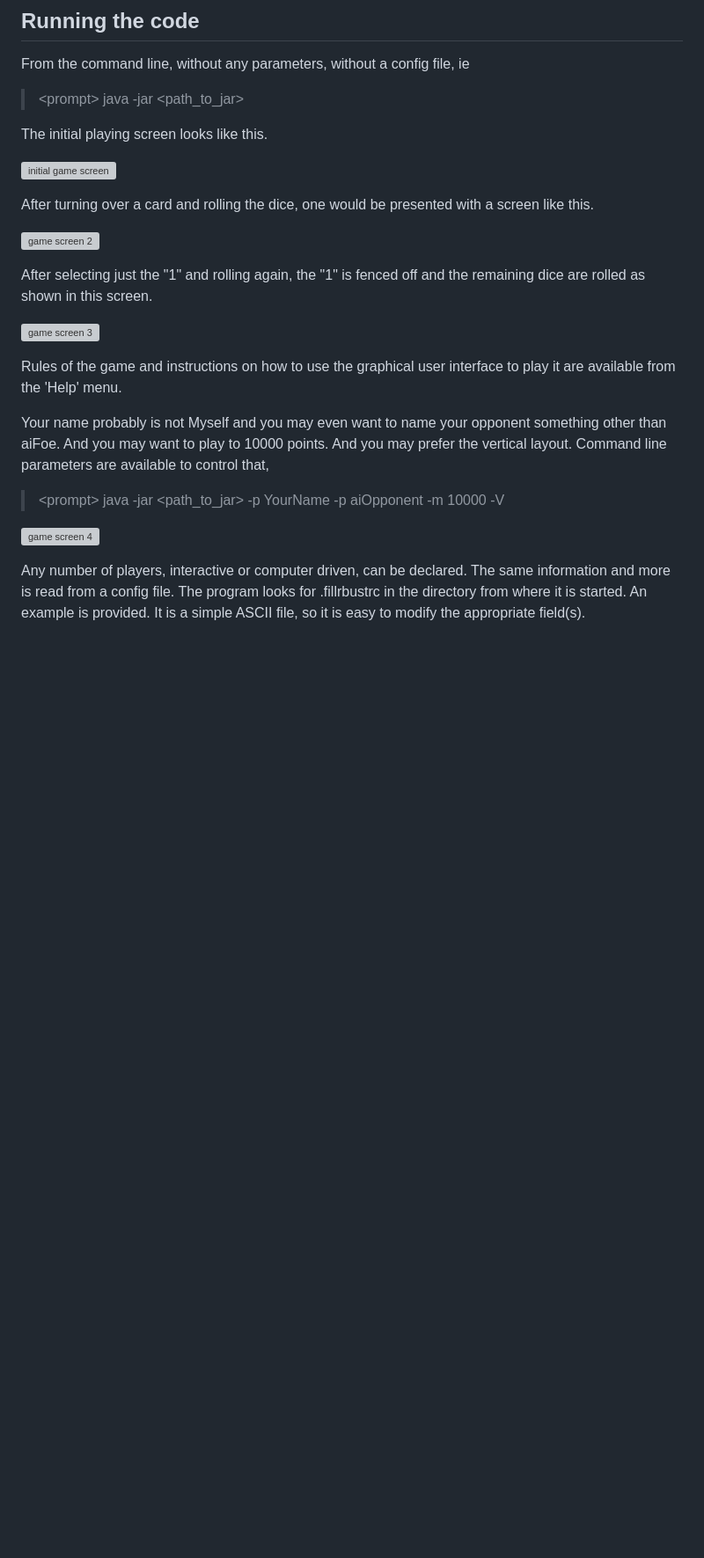
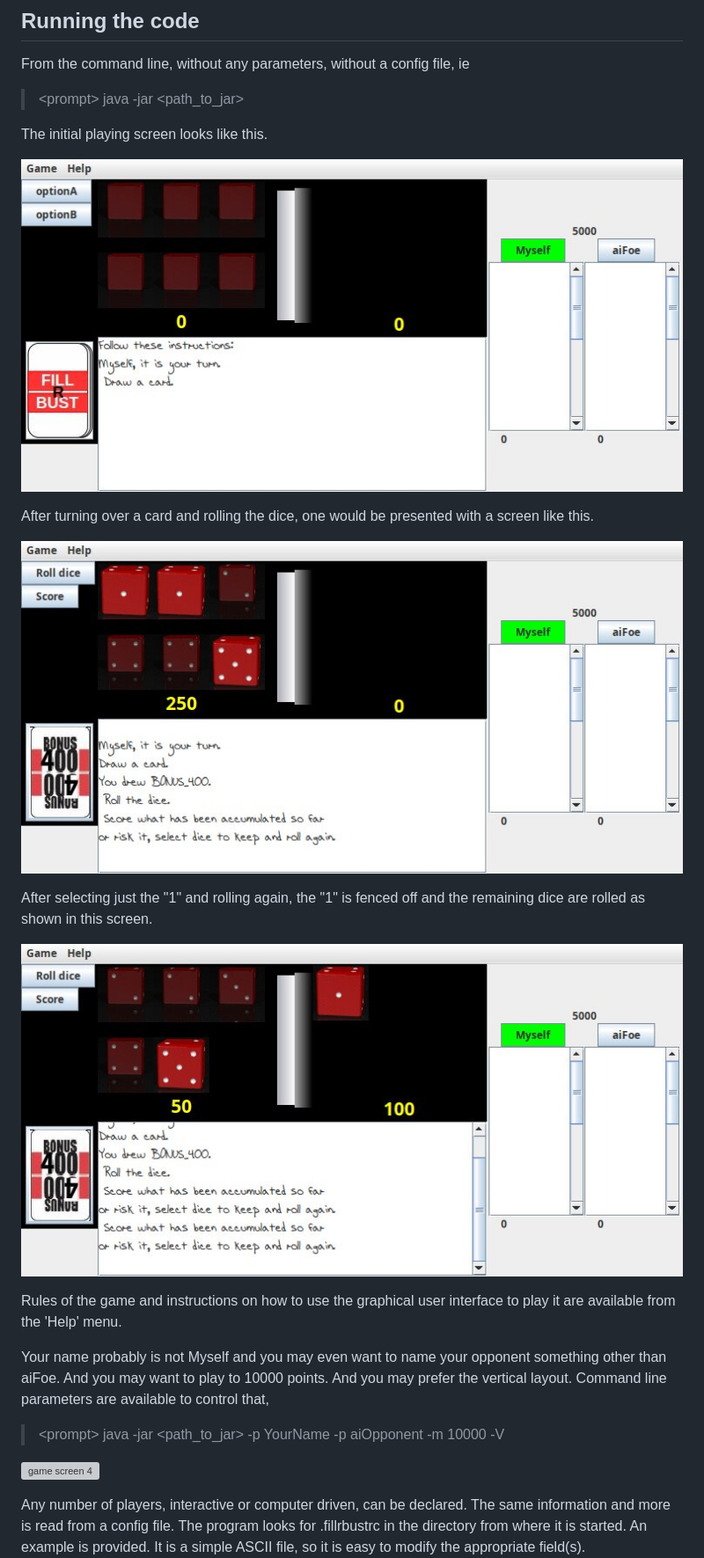
Before and after one commit to clydetheSlide/JFillrBust, a Markdown page: README.md, the part around the change. Shown at 88% size. Drawn GitHub-style; pictures changed too: README_dir/playing.jpg (added), README_dir/playing2.jpg (added), README_dir/ready2play.jpg (added); blank space fills up the shorter version; grey boxes are pictures that could not be loaded.

```diff
--- a/README.md
+++ b/README.md
@@ -10,16 +10,16 @@ From the command line, without any parameters, without a config file, ie
 
 The initial playing screen looks like this.
 
-![initial game screen](README_dir/ready2play.gif)
+![initial game screen](README_dir/ready2play.jpg)
 
 After turning over a card and rolling the dice, one would be presented with a screen like this.
 
-![game screen 2](README_dir/playing.gif)
+![game screen 2](README_dir/playing.jpg)
 
 After selecting just the "1" and rolling again, the "1" is fenced off
 and the remaining dice are rolled as shown in this screen.
 
-![game screen 3](README_dir/playing2.gif)
+![game screen 3](README_dir/playing2.jpg)
 
 Rules of the game and instructions on how to use the graphical user interface to play it are available from the 'Help' menu.
 
```
Also changed, not shown: 6 other files.
